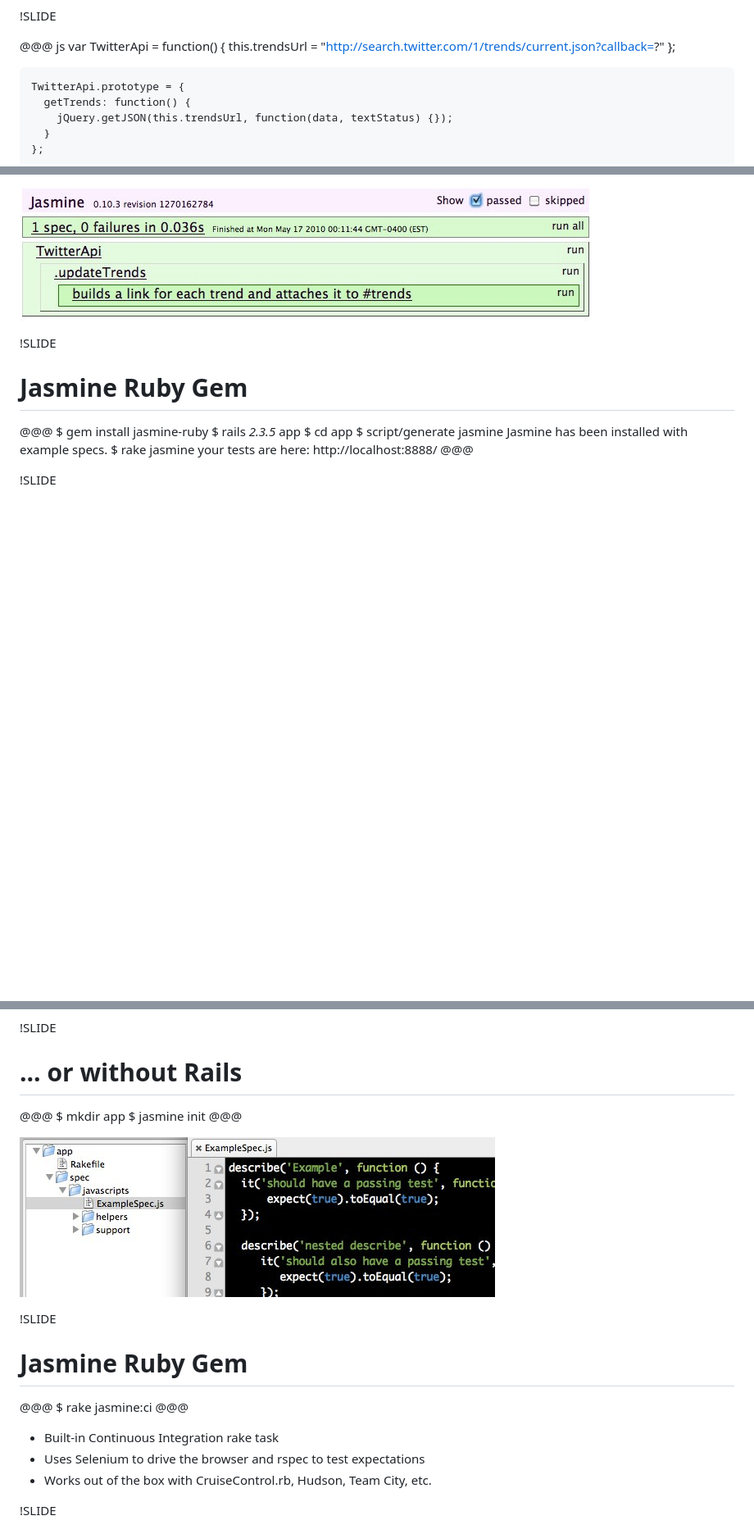
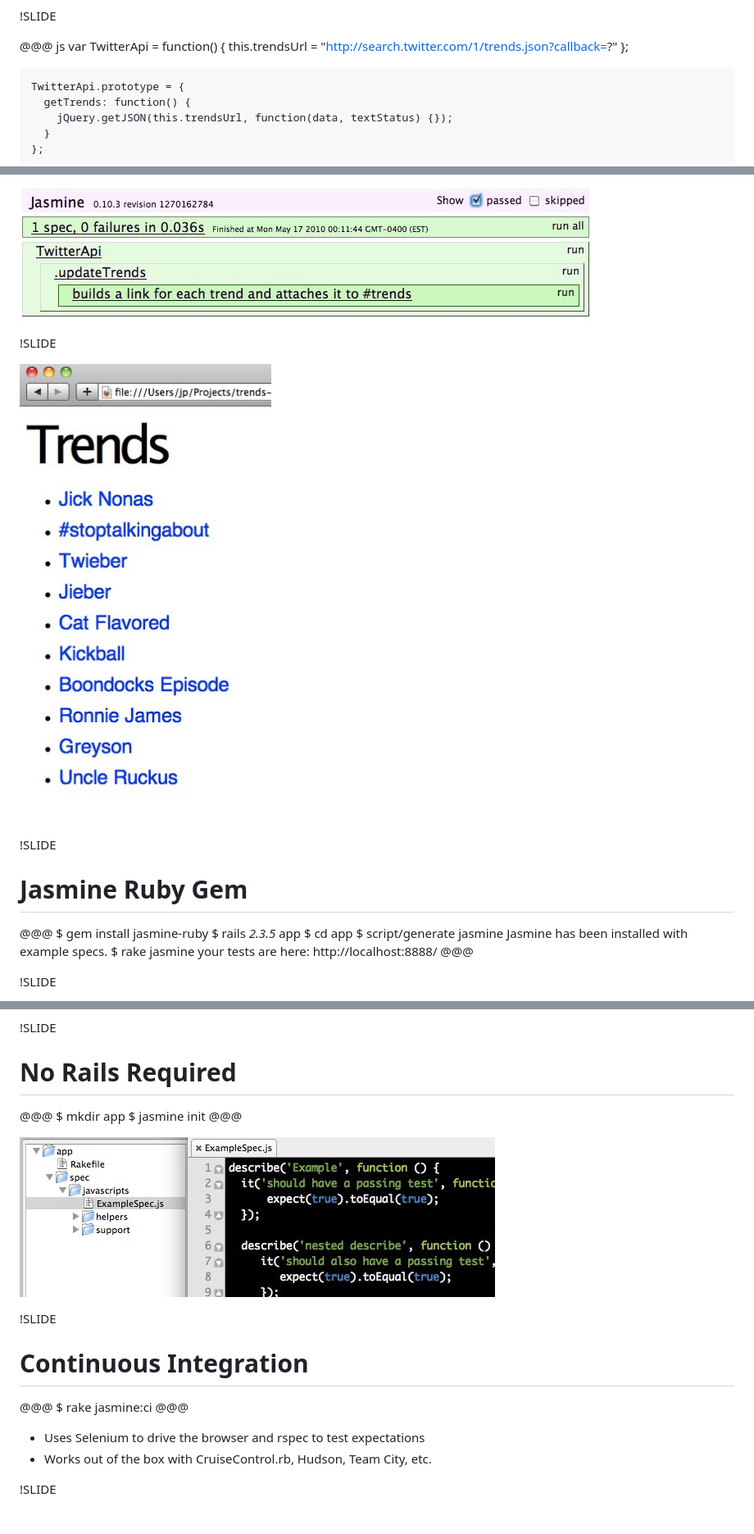
Before and after one commit to jpignata/jasmine-bkjs, a Markdown page: jasmine.md, 3 parts joined by grey strips. Shown: that part at 82% size. Drawn GitHub-style; pictures changed too: images/trends.jpg (added); blank space fills up the shorter version.

```diff
--- a/jasmine.md
+++ b/jasmine.md
@@ -147,7 +147,7 @@
 
 @@@ js
     var TwitterApi = function() {
-      this.trendsUrl = "http://search.twitter.com/1/trends/current.json?callback=?"
+      this.trendsUrl = "http://search.twitter.com/1/trends.json?callback=?"
     };
 
     TwitterApi.prototype = {
@@ -302,6 +306,10 @@
 
 !SLIDE
 
+![Screenshot](./images/trends.jpg)
+
+!SLIDE
+
 # Jasmine Ruby Gem
 
 @@@
@@ -321,7 +329,7 @@
 
 !SLIDE
 
-# ... or without Rails
+# No Rails Required
 
 @@@
     $ mkdir app
@@ -332,13 +340,12 @@
 
 !SLIDE
 
-# Jasmine Ruby Gem
+# Continuous Integration
 
 @@@
     $ rake jasmine:ci
 @@@
 
-* Built-in Continuous Integration rake task
 * Uses Selenium to drive the browser and rspec to test expectations
 * Works out of the box with CruiseControl.rb, Hudson, Team City, etc.
 
```
Also changed, not shown: other parts of jasmine.md (+6 -2 lines), 1 other file.
